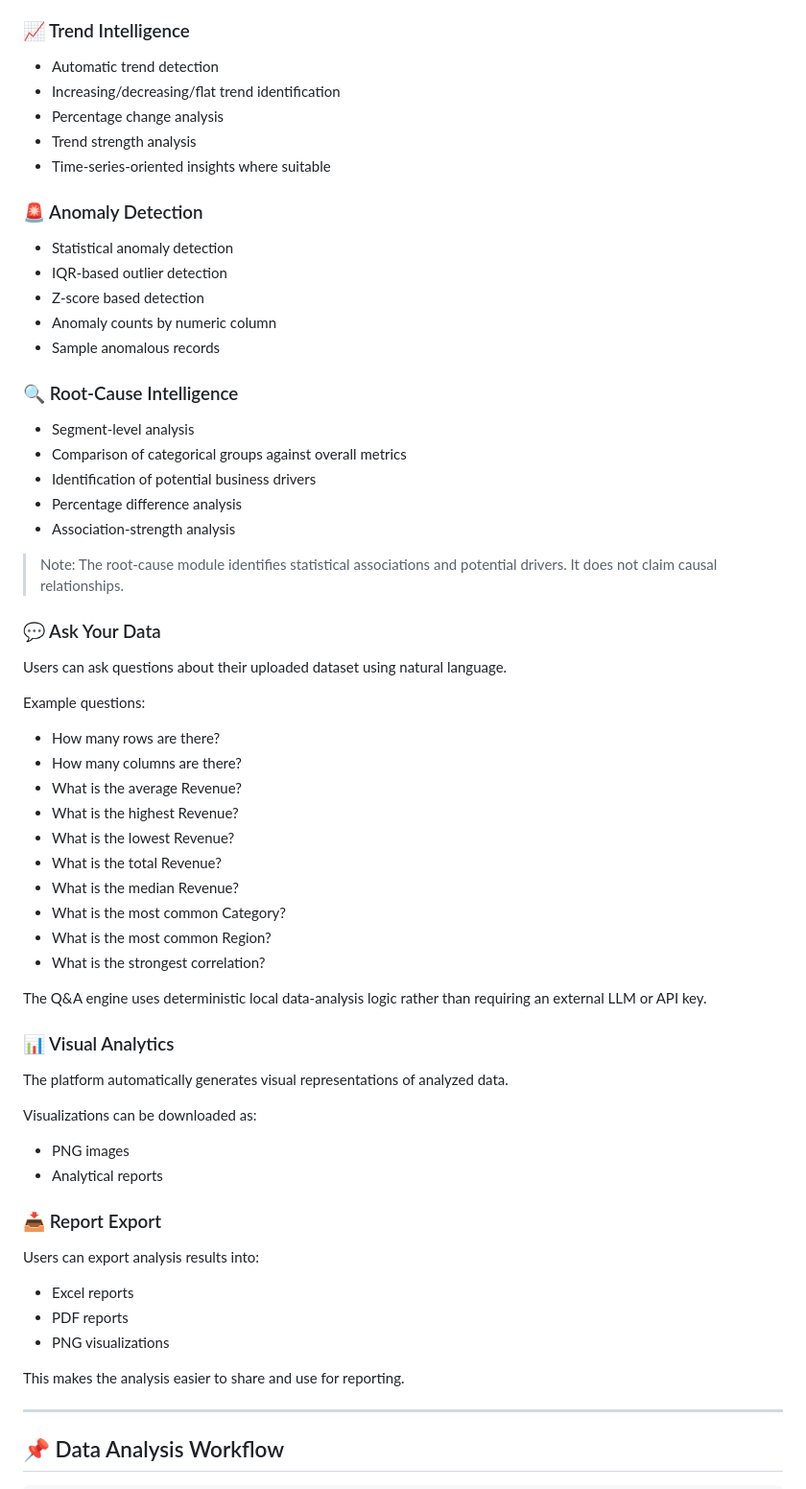
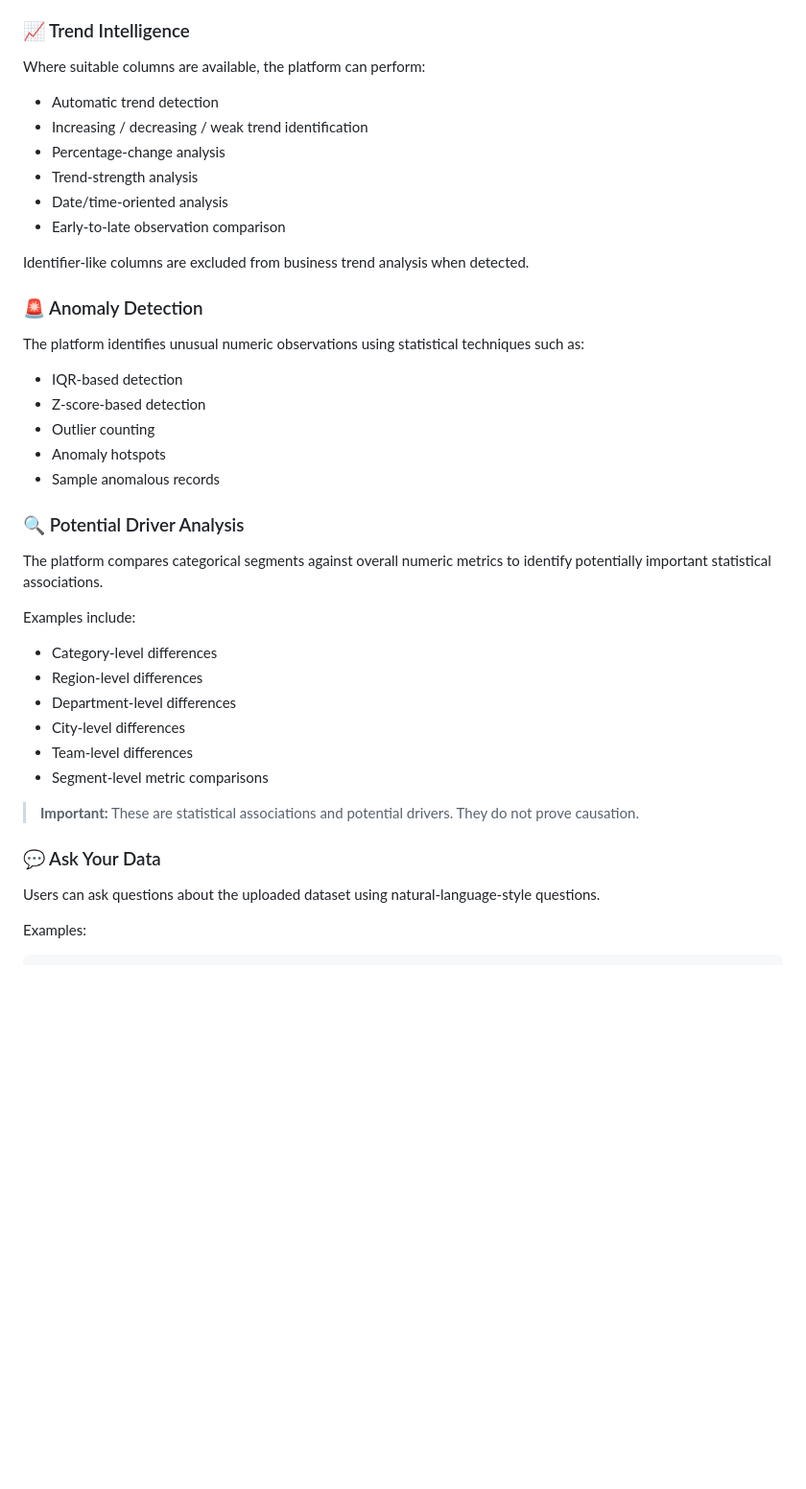
Before and after one commit to muskan-saini27/AI-Data-Detective-Autonomous-Data-Analysis-BI-Platform, a Markdown page: README.md, the part around one of its changes. Shown at 96% size. GitHub-like rendering; blank space fills up the shorter version.

````diff
--- a/README.md
+++ b/README.md
@@ -59,70 +75,46 @@ The platform is designed to reduce repetitive manual analysis and provide a stru
 
 ### 📈 Trend Intelligence
 
+Where suitable columns are available, the platform can perform:
+
 - Automatic trend detection
-- Increasing/decreasing/flat trend identification
-- Percentage change analysis
-- Trend strength analysis
-- Time-series-oriented insights where suitable
+- Increasing / decreasing / weak trend identification
+- Percentage-change analysis
+- Trend-strength analysis
+- Date/time-oriented analysis
+- Early-to-late observation comparison
+
+Identifier-like columns are excluded from business trend analysis when detected.
 
 ### 🚨 Anomaly Detection
 
-- Statistical anomaly detection
-- IQR-based outlier detection
-- Z-score based detection
-- Anomaly counts by numeric column
+The platform identifies unusual numeric observations using statistical techniques such as:
+
+- IQR-based detection
+- Z-score-based detection
+- Outlier counting
+- Anomaly hotspots
 - Sample anomalous records
 
-### 🔍 Root-Cause Intelligence
+### 🔍 Potential Driver Analysis
 
-- Segment-level analysis
-- Comparison of categorical groups against overall metrics
-- Identification of potential business drivers
-- Percentage difference analysis
-- Association-strength analysis
+The platform compares categorical segments against overall numeric metrics to identify potentially important statistical associations.
 
-> Note: The root-cause module identifies statistical associations and potential drivers. It does not claim causal relationships.
+Examples include:
+
+- Category-level differences
+- Region-level differences
+- Department-level differences
+- City-level differences
+- Team-level differences
+- Segment-level metric comparisons
+
+> **Important:** These are statistical associations and potential drivers. They do not prove causation.
 
 ### 💬 Ask Your Data
 
-Users can ask questions about their uploaded dataset using natural language.
+Users can ask questions about the uploaded dataset using natural-language-style questions.
 
-Example questions:
-
-- How many rows are there?
-- How many columns are there?
-- What is the average Revenue?
-- What is the highest Revenue?
-- What is the lowest Revenue?
-- What is the total Revenue?
-- What is the median Revenue?
-- What is the most common Category?
-- What is the most common Region?
-- What is the strongest correlation?
-
-The Q&A engine uses deterministic local data-analysis logic rather than requiring an external LLM or API key.
-
-### 📊 Visual Analytics
-
-The platform automatically generates visual representations of analyzed data.
-
-Visualizations can be downloaded as:
-
-- PNG images
-- Analytical reports
-
-### 📥 Report Export
-
-Users can export analysis results into:
-
-- Excel reports
-- PDF reports
-- PNG visualizations
-
-This makes the analysis easier to share and use for reporting.
-
----
-
-## 📌 Data Analysis Workflow
+Examples:
 
 ```text
````
Also changed, not shown: other parts of README.md (+229 -68 lines).
